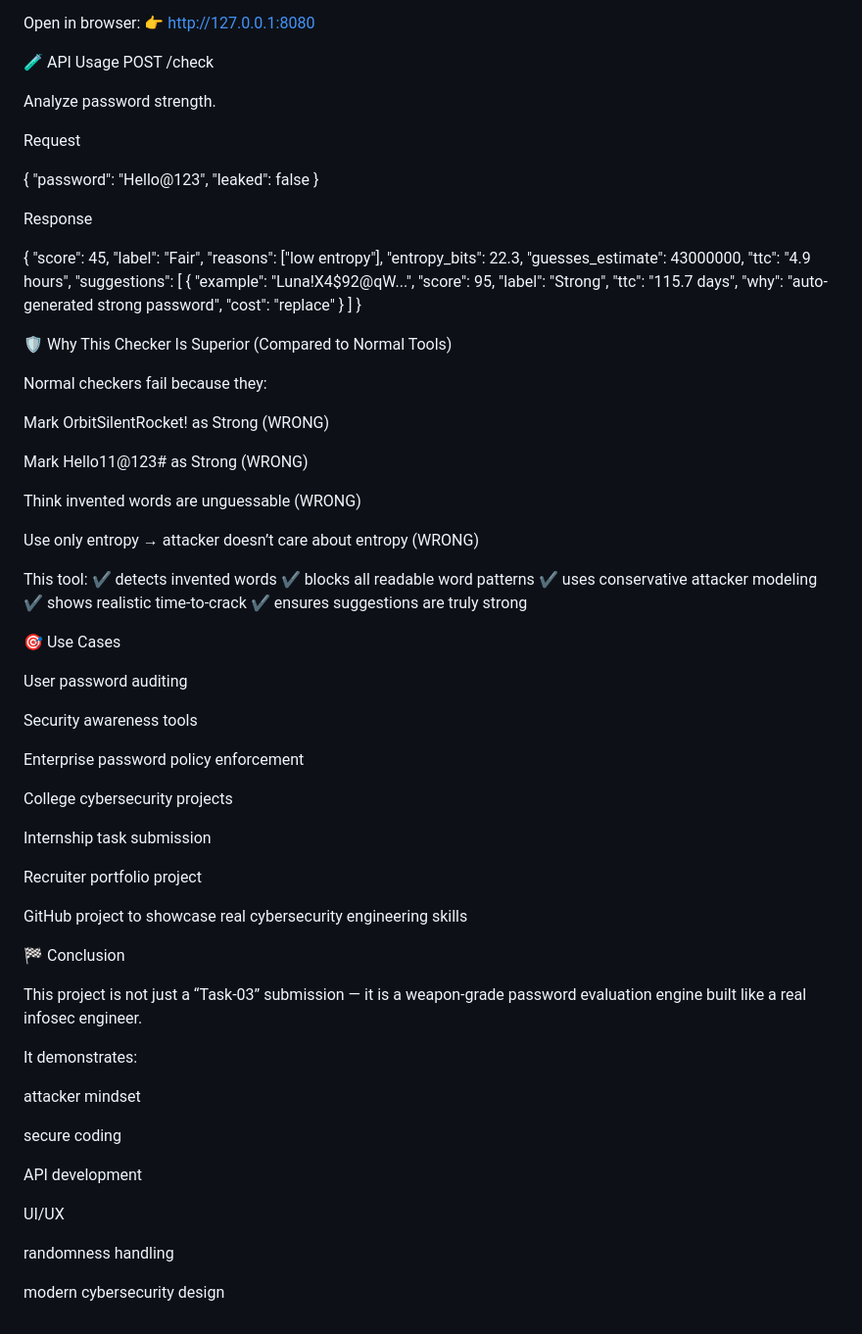
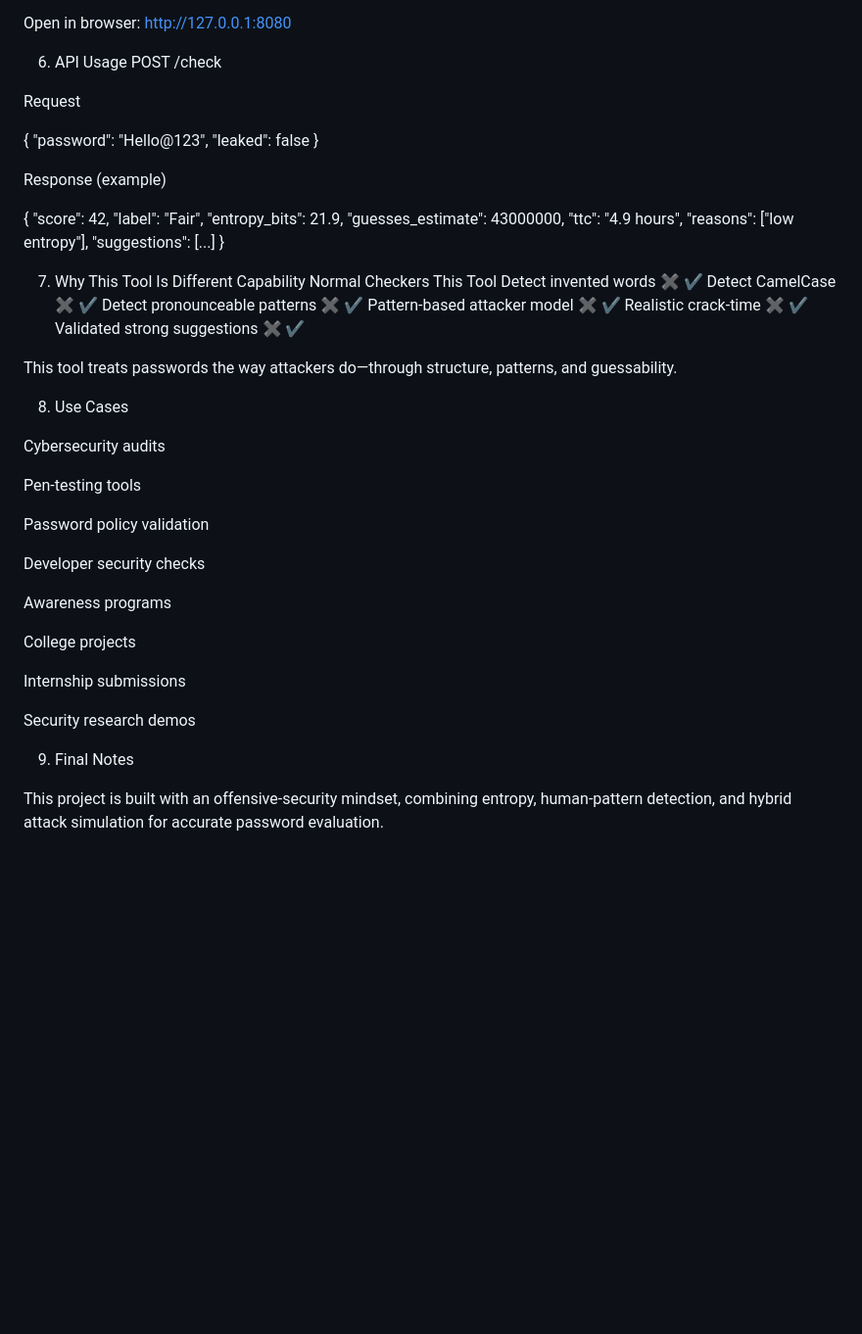
Before and after one commit to NoorHafsa17/PRODIGY_CS_03, a Markdown page: PRODIGY_CY_03/README.md, the part around one of its changes. Shown at 98% size. Drawn GitHub-style; blank space fills up the shorter version.

Commit message:
README for password strength checker
Updated project title and description for clarity and accuracy. Enhanced feature list and usage instructions.

```diff
--- a/PRODIGY_CY_03/README.md
+++ b/PRODIGY_CY_03/README.md
@@ -109,12 +90,10 @@ python -m http.server 8080
 
 
 Open in browser:
-👉 http://127.0.0.1:8080
+http://127.0.0.1:8080
 
-🧪 API Usage
+6. API Usage
 POST /check
-
-Analyze password strength.
 
 Request
 
@@ -124,77 +103,47 @@ Request
 }
 
 
-Response
+Response (example)
 
 {
-  "score": 45,
+  "score": 42,
   "label": "Fair",
-  "reasons": ["low entropy"],
-  "entropy_bits": 22.3,
+  "entropy_bits": 21.9,
   "guesses_estimate": 43000000,
   "ttc": "4.9 hours",
-  "suggestions": [
-     {
-       "example": "Luna!X4$92@qW...",
-       "score": 95,
-       "label": "Strong",
-       "ttc": "115.7 days",
-       "why": "auto-generated strong password",
-       "cost": "replace"
-     }
-  ]
+  "reasons": ["low entropy"],
+  "suggestions": [...]
 }
 
-🛡 Why This Checker Is Superior (Compared to Normal Tools)
+7. Why This Tool Is Different
+Capability	Normal Checkers	This Tool
+Detect invented words	✖	✔
+Detect CamelCase	✖	✔
+Detect pronounceable patterns	✖	✔
+Pattern-based attacker model	✖	✔
+Realistic crack-time	✖	✔
+Validated strong suggestions	✖	✔
 
-Normal checkers fail because they:
+This tool treats passwords the way attackers do—through structure, patterns, and guessability.
 
-Mark OrbitSilentRocket! as Strong (WRONG)
+8. Use Cases
 
-Mark Hello11@123# as Strong (WRONG)
+Cybersecurity audits
 
-Think invented words are unguessable (WRONG)
+Pen-testing tools
 
-Use only entropy → attacker doesn’t care about entropy (WRONG)
+Password policy validation
 
-This tool:
-✔ detects invented words
-✔ blocks all readable word patterns
-✔ uses conservative attacker modeling
-✔ shows realistic time-to-crack
-✔ ensures suggestions are truly strong
+Developer security checks
 
-🎯 Use Cases
+Awareness programs
 
-User password auditing
+College projects
 
-Security awareness tools
+Internship submissions
 
-Enterprise password policy enforcement
+Security research demos
 
-College cybersecurity projects
+9. Final Notes
 
-Internship task submission
-
-Recruiter portfolio project
-
-GitHub project to showcase real cybersecurity engineering skills
-
-🏁 Conclusion
-
-This project is not just a “Task-03” submission —
-it is a weapon-grade password evaluation engine built like a real infosec engineer.
-
-It demonstrates:
-
-attacker mindset
-
-secure coding
-
-API development
-
-UI/UX
-
-randomness handling
-
-modern cybersecurity design
+This project is built with an offensive-security mindset, combining entropy, human-pattern detection, and hybrid attack simulation for accurate password evaluation.
```
Also changed, not shown: other parts of PRODIGY_CY_03/README.md (+52 -71 lines).
